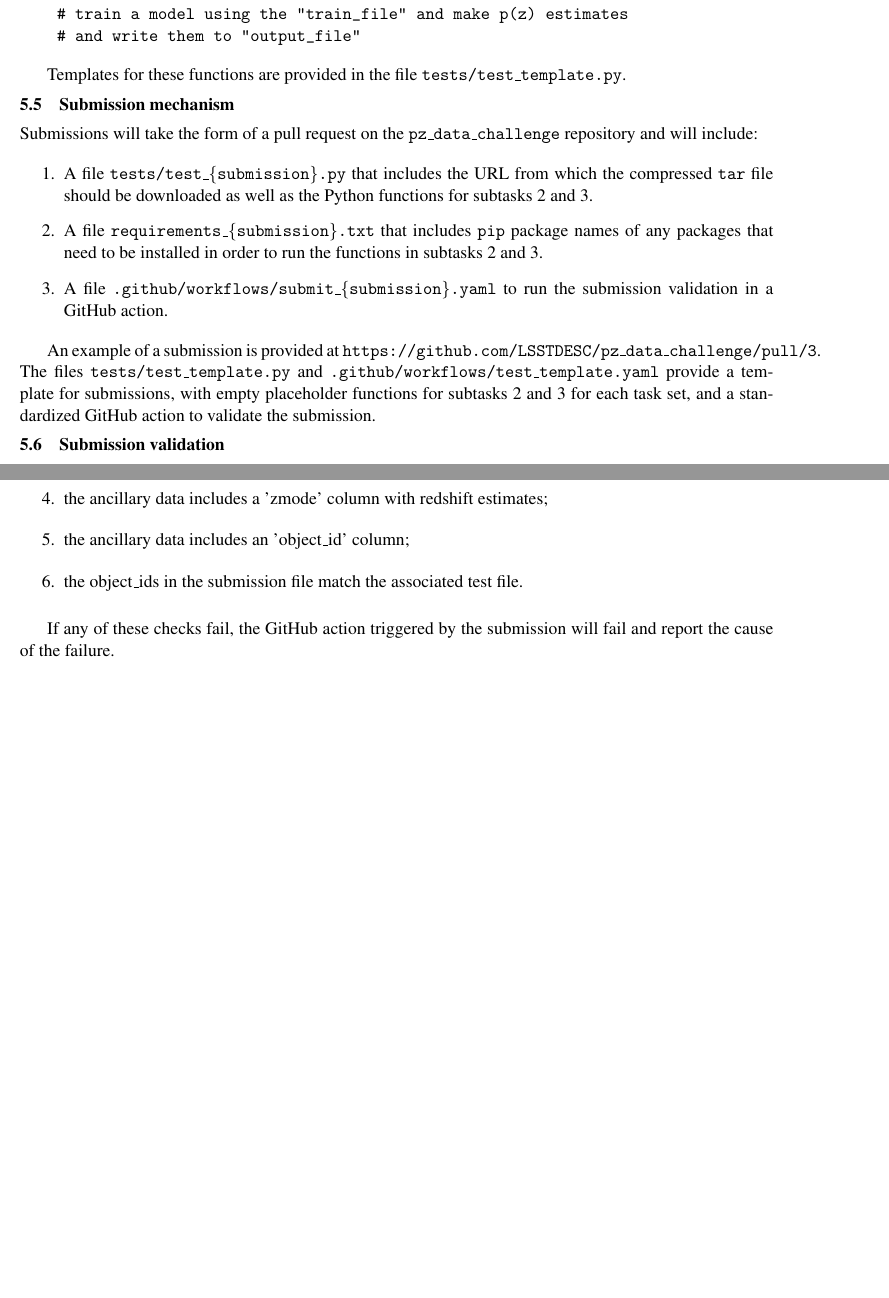
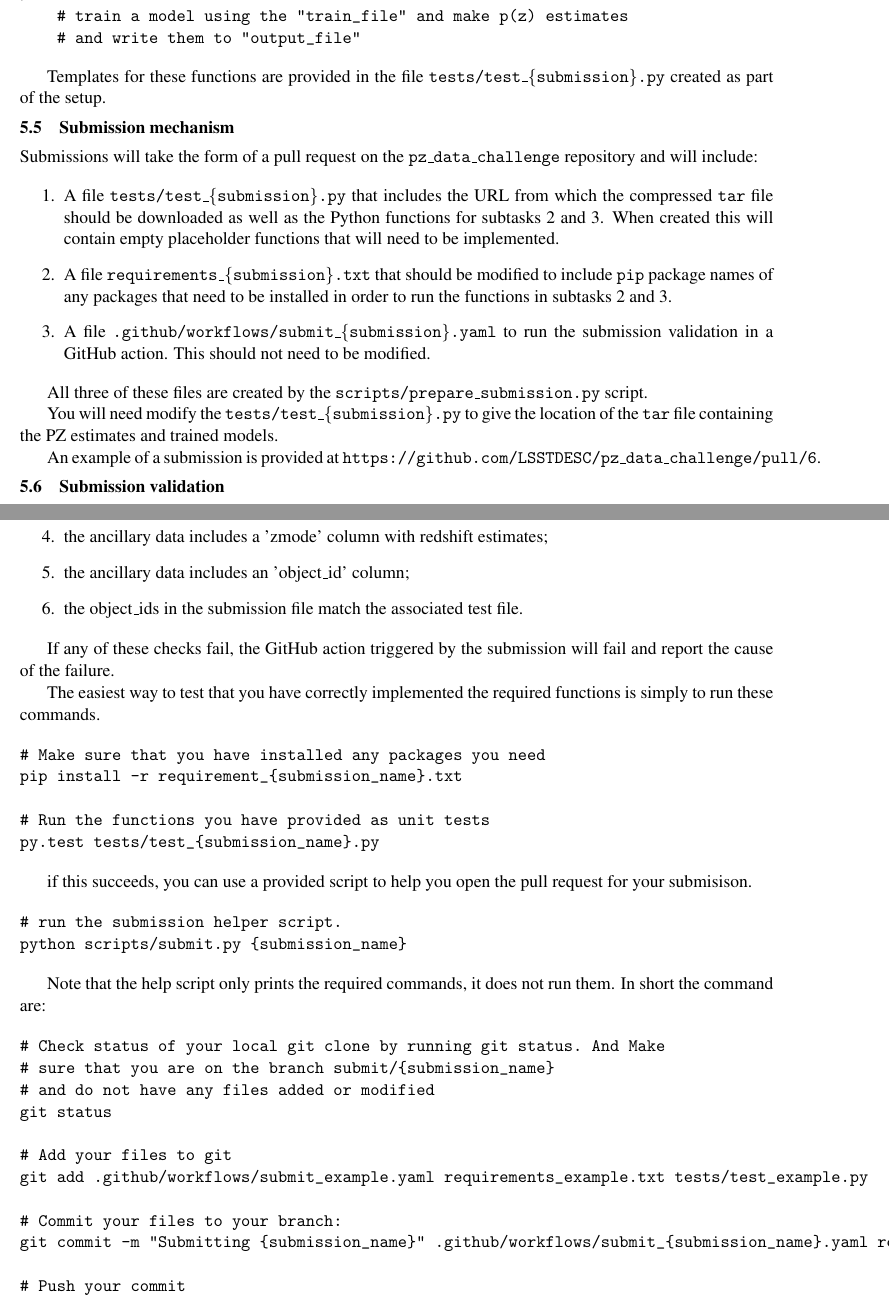
Before and after one commit to LSSTDESC/pz_data_challenge, a LaTeX paper (docs/pz_challenge.tex, which reads docs/sec_challenge_format.tex, docs/sec_challenge_submissions.tex): two parts of pages 7 and 8 of 12 before the commit and two parts of pages 7 and 8 of 13 after it, joined at a grey line, cut so that both start at the same text, the shorter picture padded with empty space. Compiled offline with pdfLaTeX.

Commit message:
updated docs

```diff
--- a/docs/sec_challenge_format.tex
+++ b/docs/sec_challenge_format.tex
@@ -37,0 +63 @@ a comprehensive journal publication to follow later.
+python scripts/prepare_submission.py <submission_name>
--- a/docs/sec_challenge_submissions.tex
+++ b/docs/sec_challenge_submissions.tex
@@ -140,7 +141,7 @@ def run_taskset_2_training_and_estimation(
 \end{verbatim}
 
 Templates for these functions are provided in the file
-\texttt{tests/test\_template.py}.
+\texttt{tests/test\_\{submission\}.py} created as part of the setup.
 
 
 \subsection{Submission mechanism}
@@ -151,20 +152,27 @@ Submissions will take the form of a pull request on the
 \begin{enumerate}
   \item{A file \texttt{tests/test\_\{submission\}.py} that includes the
       URL from which the compressed \texttt{tar} file should be downloaded
-      as well as the Python functions for subtasks 2 and 3.}
-   \item{A file \texttt{requirements\_\{submission\}.txt} that includes
-       \texttt{pip} package names of any packages that need to be
-       installed in order to run the functions in subtasks 2 and 3.}
+      as well as the Python functions for subtasks 2 and 3.   When
+      created this will contain empty placeholder functions that will
+      need to be implemented.}
+   \item{A file \texttt{requirements\_\{submission\}.txt} that should
+       be modified to include \texttt{pip} package names of any
+       packages that need to be installed in order to run the
+       functions in subtasks 2 and 3.}
    \item{A file \texttt{.github/workflows/submit\_\{submission\}.yaml} to
-       run the submission validation in a GitHub action.}
+       run the submission validation in a GitHub action.  This should
+       not need to be modified.}
 \end{enumerate}
 
+All three of these files are created by the
+\texttt{scripts/prepare\_submission.py} script.
+
+You will need modify the \texttt{tests/test\_\{submission\}.py} to
+give the location of the \texttt{tar} file containing the PZ estimates
+and trained models.
+
 An example of a submission is provided at
-\texttt{https://github.com/LSSTDESC/pz\_data\_challenge/pull/3}.
-The files \texttt{tests/test\_template.py} and \texttt{.github/workflows/test\_template.yaml}
-provide a template for submissions, with empty placeholder functions for subtasks 2 and 3
-for each task set, and a standardized GitHub action to validate the
-submission.
+\texttt{https://github.com/LSSTDESC/pz\_data\_challenge/pull/6}.
 
 
 \subsection{Submission validation}
@@ -187,3 +195,45 @@ expected file they check that:
 If any of these checks fail, the GitHub action triggered by the
 submission will fail and report the cause of the failure.
 
+The easiest way to test that you have correctly implemented the
+required functions is simply to run these commands.
+
+\begin{verbatim}
+# Make sure that you have installed any packages you need
+pip install -r requirement_{submission_name}.txt
+
+# Run the functions you have provided as unit tests
+py.test tests/test_{submission_name}.py
+\end{verbatim}
+
+if this succeeds, you can use a provided script to help you open the
+pull request for your submisison.
+
+\begin{verbatim}
+# run the submission helper script.
+python scripts/submit.py {submission_name}
+\end{verbatim}
+
+Note that the help script only prints the required commands, it does
+not run them.  In short the command are:
+
+\begin{verbatim}
+# Check status of your local git clone by running git status. And Make
+# sure that you are on the branch submit/{submission_name}
+# and do not have any files added or modified
+git status
+
+# Add your files to git
+git add .github/workflows/submit_example.yaml requirements_example.txt tests/test_example.py
+
+# Commit your files to your branch:
+git commit -m "Submitting {submission_name}" .github/workflows/submit_{submission_name}.yaml requirements_{submission_name}.txt tests/test_{submission_name}.py
+
+# Push your commit
+git push --set-upstream origin submit/{submission_name}
+
+# Pushing to git should give you a URL that you can visit to create a pull request, for example
+#   https://github.com/LSSTDESC/pz_data_challenge/pull/new/submit/example
+# Visit that URL and create a pull request, then add the 'submission' label to the PR
+# Finally, make sure that the github action validating your submission succeeds and fix any issues
+\end{verbatim}
```
Also changed, not shown: docs/sec_challenge_input_data.tex (+0 -25 lines), docs/sec_challenge_format.tex (38 more changed lines), docs/sec_challenge_submissions.tex (26 more changed lines), 2 other files.
